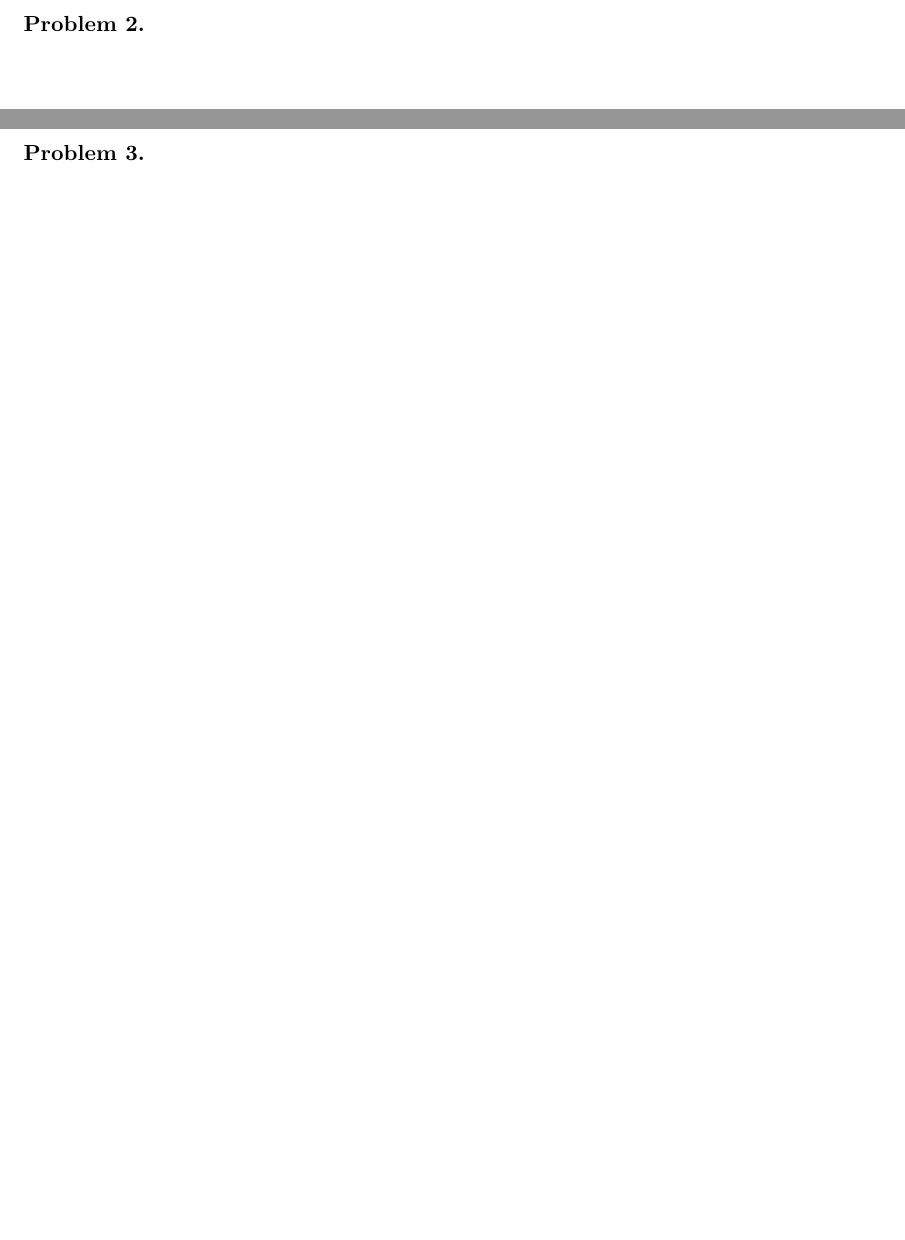
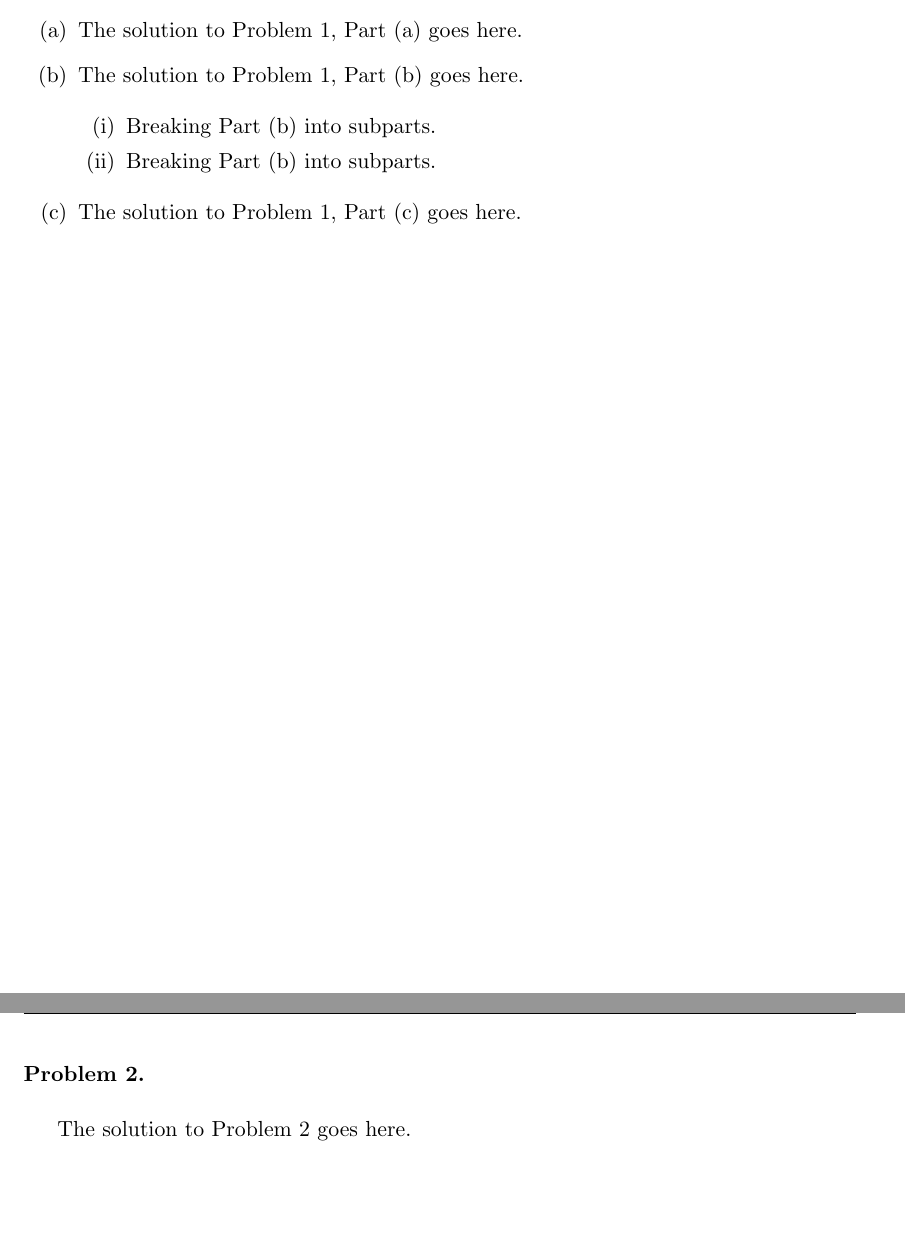
Before and after one commit to kcschuster/pset_template, a LaTeX problem sheet (pset_template.tex): two parts of pages 2 and 3 of 3 before the commit and two parts of pages 1 and 2 of 3 after it, joined at a grey line, cut at the place of the change, the shorter picture padded with empty space. Compiled offline with pdfLaTeX.

Commit message:
added headers

```diff
--- a/pset_template.tex
+++ b/pset_template.tex
@@ -6,6 +6,7 @@
 \usepackage{bm}
 \usepackage{hyperref}
 \usepackage{comment}
+\usepackage{fancyhdr}
 
 \addtolength{\evensidemargin}{-.5in}
 \addtolength{\oddsidemargin}{-.5in}
@@ -39,7 +40,7 @@ CHEM 220A: Statistical Mechanics
 }
 \newcommand{\duedate}{%%%%%%%%
 %% Due date here %%%%%%%%%%%
-September 20, 2011
+September 20, 2015
  }
 
 
@@ -52,6 +53,10 @@ September 20, 2011
 \date{}
 \author{}
 
+% set header to include name and ID
+\pagestyle{fancy}
+\lhead{\textbf{\name}}
+\rhead{\textbf{ID: \id}}
 
 
 %%  Begin document
@@ -80,3 +85,4 @@ September 20, 2011
 
 
  %% answer to problem 1 (a)
+\item[(a)]  The solution to Problem 1, Part (a) goes here.
@@ -91,7 +96,20 @@ September 20, 2011
 
 
  %% answer to problem 1 (b)
- \item[(b)]
+ \item[(b)]  The solution to Problem 1, Part (b) goes here.
+
+	 \begin{itemize}
+
+	 \item[(i)]  Breaking Part (b) into subparts.
+
+	 \item[(ii)]  Breaking Part (b) into subparts.
+
+	 \end{itemize}
+
+
+
+%% answer to problem 1 (c)
+\item[(c)]  The solution to Problem 1, Part (c) goes here.
 
 
  \end{itemize}
@@ -104,6 +122,9 @@ September 20, 2011
 % =============================================================
 %%Write answer to problem 2 here%%%%%%%%%%%%%%%%%%%%%%%
 \begin{question}[2]
+\hfill \break
+
+The solution to Problem 2 goes here.
 
 
 
```
Also changed, not shown: pset_template.pdf, pset_template.tex (5 more changed lines).
